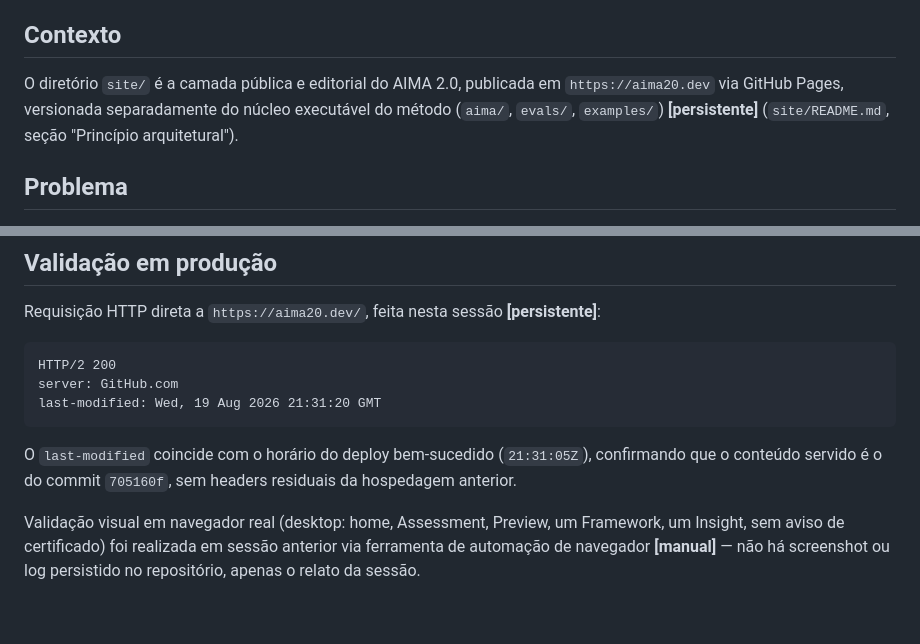
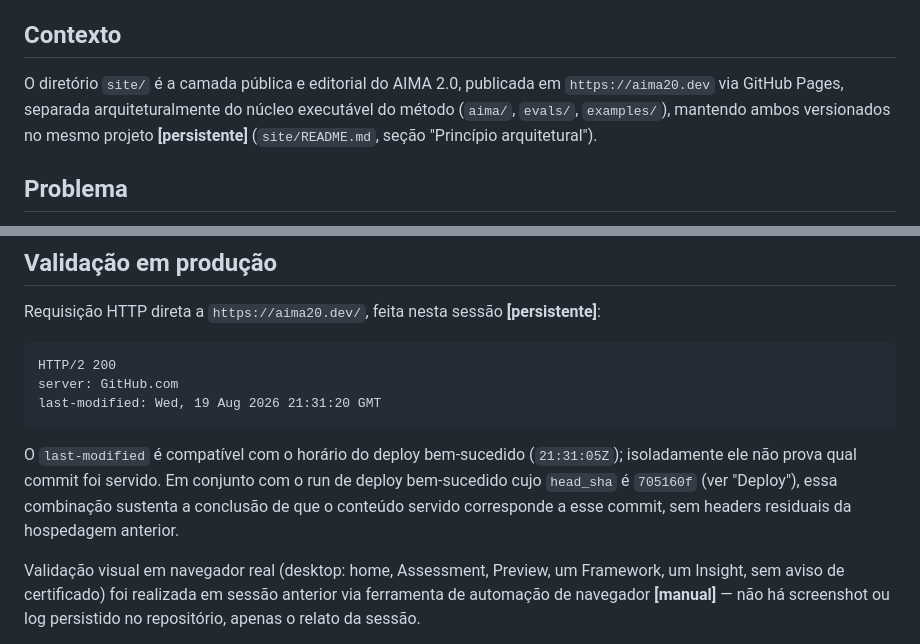
Before and after one commit to jonasqasoftware/aima-agentic-qe, a Markdown page: docs/case-studies/aima-site-production-validation.md, 2 parts joined by grey strips. Drawn GitHub-style; blank space fills up the shorter version.

Commit message:
docs(aima): corrige precisão das evidências

````diff
--- a/docs/case-studies/aima-site-production-validation.md
+++ b/docs/case-studies/aima-site-production-validation.md
@@ -12,7 +12,7 @@ Cada afirmação abaixo é marcada com sua fonte:
 
 ## Contexto
 
-O diretório `site/` é a camada pública e editorial do AIMA 2.0, publicada em `https://aima20.dev` via GitHub Pages, versionada separadamente do núcleo executável do método (`aima/`, `evals/`, `examples/`) **[persistente]** (`site/README.md`, seção "Princípio arquitetural").
+O diretório `site/` é a camada pública e editorial do AIMA 2.0, publicada em `https://aima20.dev` via GitHub Pages, separada arquiteturalmente do núcleo executável do método (`aima/`, `evals/`, `examples/`), mantendo ambos versionados no mesmo projeto **[persistente]** (`site/README.md`, seção "Princípio arquitetural").
 
 ## Problema
 
@@ -130,7 +130,7 @@ server: GitHub.com
 last-modified: Wed, 19 Aug 2026 21:31:20 GMT
 ```
 
-O `last-modified` coincide com o horário do deploy bem-sucedido (`21:31:05Z`), confirmando que o conteúdo servido é o do commit `705160f`, sem headers residuais da hospedagem anterior.
+O `last-modified` é compatível com o horário do deploy bem-sucedido (`21:31:05Z`); isoladamente ele não prova qual commit foi servido. Em conjunto com o run de deploy bem-sucedido cujo `head_sha` é `705160f` (ver "Deploy"), essa combinação sustenta a conclusão de que o conteúdo servido corresponde a esse commit, sem headers residuais da hospedagem anterior.
 
 Validação visual em navegador real (desktop: home, Assessment, Preview, um Framework, um Insight, sem aviso de certificado) foi realizada em sessão anterior via ferramenta de automação de navegador **[manual]** — não há screenshot ou log persistido no repositório, apenas o relato da sessão.
 
````
